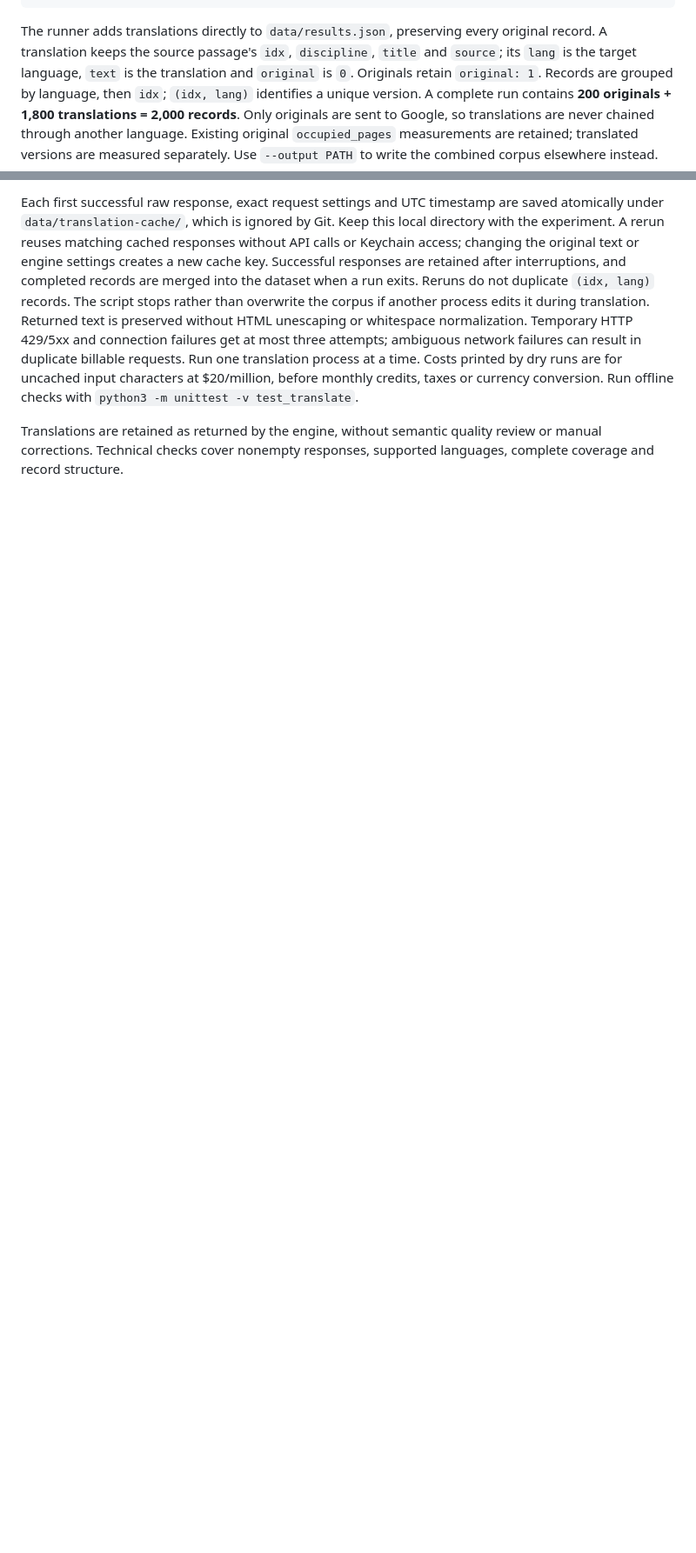
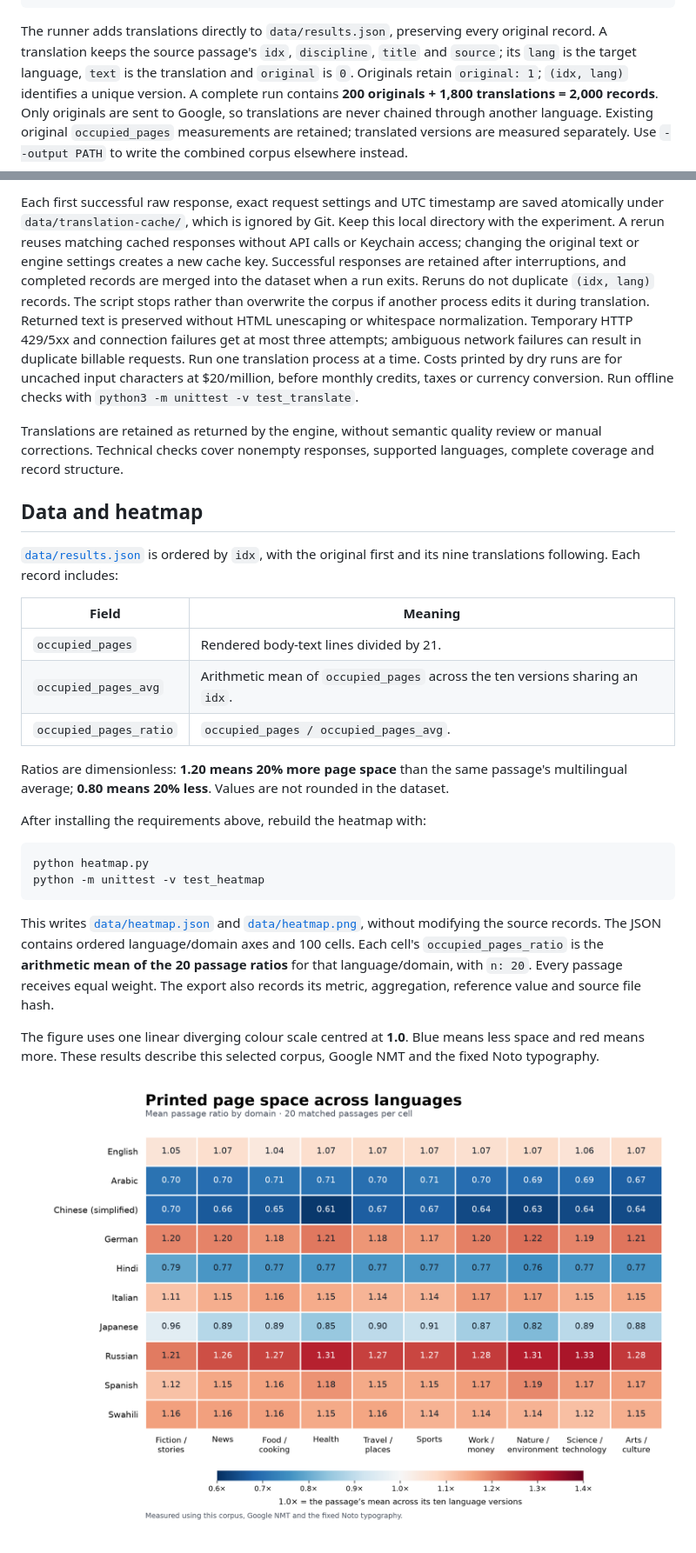
Before and after one commit to enricobottazzi/langprint-bench, a Markdown page: README.md, 2 parts joined by grey strips. Shown at 87% size. GitHub-like rendering; pictures changed too: data/heatmap.png (added); blank space fills up the shorter version.

Commit message:
Add normalized heatmap data and figure

````diff
--- a/README.md
+++ b/README.md
@@ -47,8 +50,8 @@ python3 translate.py --all
 The runner adds translations directly to `data/results.json`, preserving every
 original record. A translation keeps the source passage's `idx`, `discipline`,
 `title` and `source`; its `lang` is the target language, `text` is the translation
-and `original` is `0`. Originals retain `original: 1`. Records are grouped by
-language, then `idx`; `(idx, lang)` identifies a unique version. A complete run
+and `original` is `0`. Originals retain `original: 1`;
+`(idx, lang)` identifies a unique version. A complete run
 contains **200 originals + 1,800 translations = 2,000 records**. Only originals
 are sent to Google, so translations are never chained through another language.
 Existing original `occupied_pages` measurements are retained; translated versions
@@ -71,3 +74,39 @@ conversion. Run offline checks with `python3 -m unittest -v test_translate`.
 Translations are retained as returned by the engine, without semantic quality
 review or manual corrections. Technical checks cover nonempty responses,
 supported languages, complete coverage and record structure.
+
+## Data and heatmap
+
+[`data/results.json`](data/results.json) is ordered by `idx`, with the original
+first and its nine translations following. Each record includes:
+
+| Field | Meaning |
+| --- | --- |
+| `occupied_pages` | Rendered body-text lines divided by 21. |
+| `occupied_pages_avg` | Arithmetic mean of `occupied_pages` across the ten versions sharing an `idx`. |
+| `occupied_pages_ratio` | `occupied_pages / occupied_pages_avg`. |
+
+Ratios are dimensionless: **1.20 means 20% more page space** than the same
+passage's multilingual average; **0.80 means 20% less**. Values are not rounded
+in the dataset.
+
+After installing the requirements above, rebuild the heatmap with:
+
+```sh
+python heatmap.py
+python -m unittest -v test_heatmap
+```
+
+This writes [`data/heatmap.json`](data/heatmap.json) and
+[`data/heatmap.png`](data/heatmap.png), without modifying the source records.
+The JSON contains ordered language/domain axes and 100 cells. Each cell's
+`occupied_pages_ratio` is the **arithmetic mean of the 20 passage ratios** for
+that language/domain, with `n: 20`. Every passage receives equal weight.
+The export also records its metric, aggregation, reference value and source
+file hash.
+
+The figure uses one linear diverging colour scale centred at **1.0**. Blue
+means less space and red means more. These results describe this selected
+corpus, Google NMT and the fixed Noto typography.
+
+![Mean occupied-page ratios by language and domain](data/heatmap.png)
````
Also changed, not shown: other parts of README.md (+3 -0 lines), methodology.md (+6 -3 lines), 5 other files.
